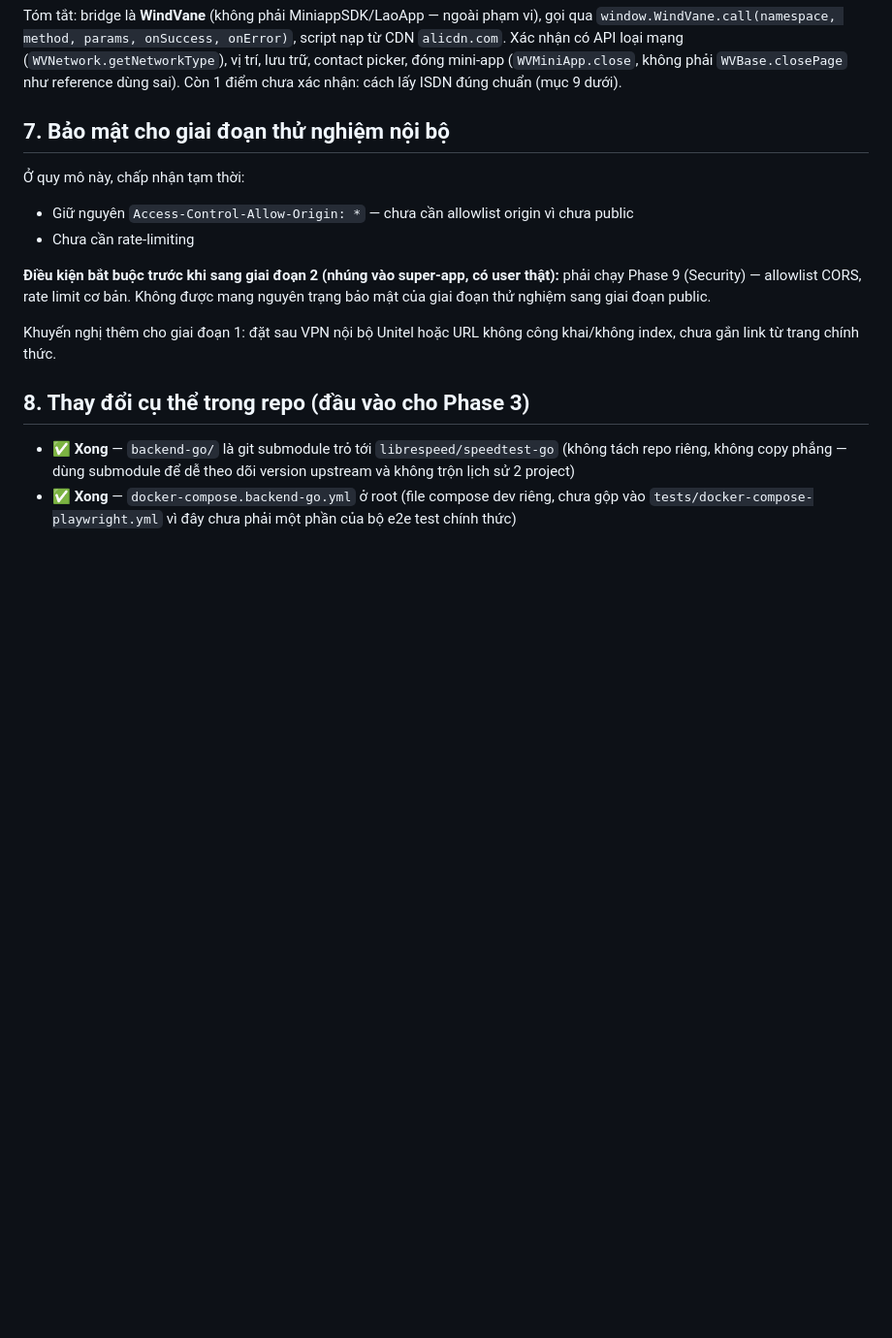
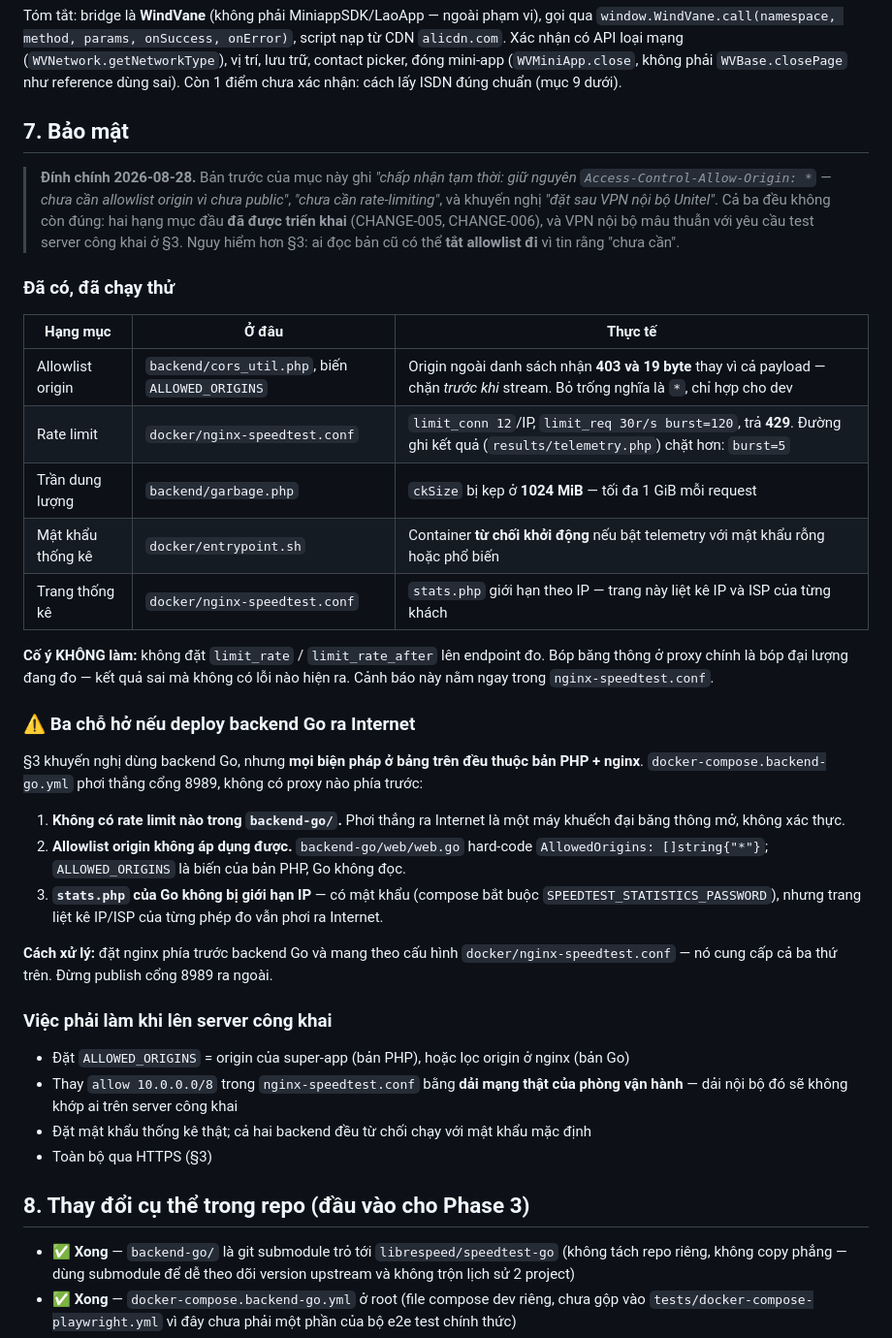
Before and after one commit to bug-createdme/speedtest, a Markdown page: docs/architecture.md, the part around one of its changes. Shown at 97% size. GitHub-like rendering; blank space fills up the shorter version.

```diff
--- a/docs/architecture.md
+++ b/docs/architecture.md
@@ -197,15 +222,38 @@ Contract đầy đủ (cách nạp SDK, calling convention, bảng API namespace
 
 Tóm tắt: bridge là **WindVane** (không phải MiniappSDK/LaoApp — ngoài phạm vi), gọi qua `window.WindVane.call(namespace, method, params, onSuccess, onError)`, script nạp từ CDN `alicdn.com`. Xác nhận có API loại mạng (`WVNetwork.getNetworkType`), vị trí, lưu trữ, contact picker, đóng mini-app (`WVMiniApp.close`, không phải `WVBase.closePage` như reference dùng sai). Còn 1 điểm chưa xác nhận: cách lấy ISDN đúng chuẩn (mục 9 dưới).
 
-## 7. Bảo mật cho giai đoạn thử nghiệm nội bộ
+## 7. Bảo mật
 
-Ở quy mô này, chấp nhận tạm thời:
-- Giữ nguyên `Access-Control-Allow-Origin: *` — chưa cần allowlist origin vì chưa public
-- Chưa cần rate-limiting
+> **Đính chính 2026-08-28.** Bản trước của mục này ghi *"chấp nhận tạm thời: giữ nguyên `Access-Control-Allow-Origin: *` — chưa cần allowlist origin vì chưa public"*, *"chưa cần rate-limiting"*, và khuyến nghị *"đặt sau VPN nội bộ Unitel"*. Cả ba đều không còn đúng: hai hạng mục đầu **đã được triển khai** (CHANGE-005, CHANGE-006), và VPN nội bộ mâu thuẫn với yêu cầu test server công khai ở §3. Nguy hiểm hơn §3: ai đọc bản cũ có thể **tắt allowlist đi** vì tin rằng "chưa cần".
 
-**Điều kiện bắt buộc trước khi sang giai đoạn 2 (nhúng vào super-app, có user thật):** phải chạy Phase 9 (Security) — allowlist CORS, rate limit cơ bản. Không được mang nguyên trạng bảo mật của giai đoạn thử nghiệm sang giai đoạn public.
+### Đã có, đã chạy thử
 
-Khuyến nghị thêm cho giai đoạn 1: đặt sau VPN nội bộ Unitel hoặc URL không công khai/không index, chưa gắn link từ trang chính thức.
+| Hạng mục | Ở đâu | Thực tế |
+|---|---|---|
+| Allowlist origin | `backend/cors_util.php`, biến `ALLOWED_ORIGINS` | Origin ngoài danh sách nhận **403 và 19 byte** thay vì cả payload — chặn *trước khi* stream. Bỏ trống nghĩa là `*`, chỉ hợp cho dev |
+| Rate limit | `docker/nginx-speedtest.conf` | `limit_conn 12`/IP, `limit_req 30r/s burst=120`, trả **429**. Đường ghi kết quả (`results/telemetry.php`) chặt hơn: `burst=5` |
+| Trần dung lượng | `backend/garbage.php` | `ckSize` bị kẹp ở **1024 MiB** — tối đa 1 GiB mỗi request |
+| Mật khẩu thống kê | `docker/entrypoint.sh` | Container **từ chối khởi động** nếu bật telemetry với mật khẩu rỗng hoặc phổ biến |
+| Trang thống kê | `docker/nginx-speedtest.conf` | `stats.php` giới hạn theo IP — trang này liệt kê IP và ISP của từng khách |
+
+**Cố ý KHÔNG làm:** không đặt `limit_rate` / `limit_rate_after` lên endpoint đo. Bóp băng thông ở proxy chính là bóp đại lượng đang đo — kết quả sai mà không có lỗi nào hiện ra. Cảnh báo này nằm ngay trong `nginx-speedtest.conf`.
+
+### ⚠ Ba chỗ hở nếu deploy backend Go ra Internet
+
+§3 khuyến nghị dùng backend Go, nhưng **mọi biện pháp ở bảng trên đều thuộc bản PHP + nginx**. `docker-compose.backend-go.yml` phơi thẳng cổng 8989, không có proxy nào phía trước:
+
+1. **Không có rate limit nào trong `backend-go/`.** Phơi thẳng ra Internet là một máy khuếch đại băng thông mở, không xác thực.
+2. **Allowlist origin không áp dụng được.** `backend-go/web/web.go` hard-code `AllowedOrigins: []string{"*"}`; `ALLOWED_ORIGINS` là biến của bản PHP, Go không đọc.
+3. **`stats.php` của Go không bị giới hạn IP** — có mật khẩu (compose bắt buộc `SPEEDTEST_STATISTICS_PASSWORD`), nhưng trang liệt kê IP/ISP của từng phép đo vẫn phơi ra Internet.
+
+**Cách xử lý:** đặt nginx phía trước backend Go và mang theo cấu hình `docker/nginx-speedtest.conf` — nó cung cấp cả ba thứ trên. Đừng publish cổng 8989 ra ngoài.
+
+### Việc phải làm khi lên server công khai
+
+- Đặt `ALLOWED_ORIGINS` = origin của super-app (bản PHP), hoặc lọc origin ở nginx (bản Go)
+- Thay `allow 10.0.0.0/8` trong `nginx-speedtest.conf` bằng **dải mạng thật của phòng vận hành** — dải nội bộ đó sẽ không khớp ai trên server công khai
+- Đặt mật khẩu thống kê thật; cả hai backend đều từ chối chạy với mật khẩu mặc định
+- Toàn bộ qua HTTPS (§3)
 
 ## 8. Thay đổi cụ thể trong repo (đầu vào cho Phase 3)
 
```
Also changed, not shown: other parts of docs/architecture.md (+29 -4 lines).
